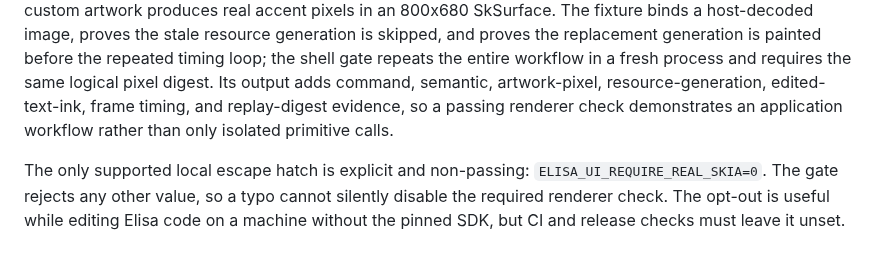
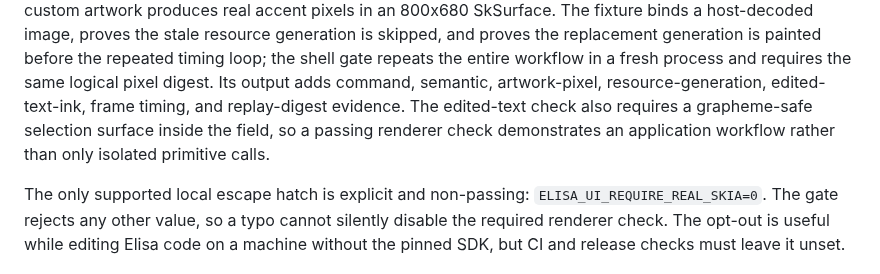
Before and after one commit to torarinvik/elisa-ui, a Markdown page: docs/ui-performance.md, the part around the change. GitHub-like rendering.

Commit message:
docs: describe rendered selection evidence

```diff
--- a/docs/ui-performance.md
+++ b/docs/ui-performance.md
@@ -78,8 +78,9 @@ generation is skipped, and proves the replacement generation is painted before
 the repeated timing loop; the shell gate repeats the entire workflow in a fresh
 process and requires the same logical pixel digest. Its output adds command,
 semantic, artwork-pixel, resource-generation, edited-text-ink, frame timing, and
-replay-digest evidence, so a passing renderer check demonstrates an application
-workflow rather than only isolated primitive calls.
+replay-digest evidence. The edited-text check also requires a grapheme-safe
+selection surface inside the field, so a passing renderer check demonstrates an
+application workflow rather than only isolated primitive calls.
 
 The only supported local escape hatch is explicit and non-passing:
 `ELISA_UI_REQUIRE_REAL_SKIA=0`. The gate rejects any other value, so a typo
```
